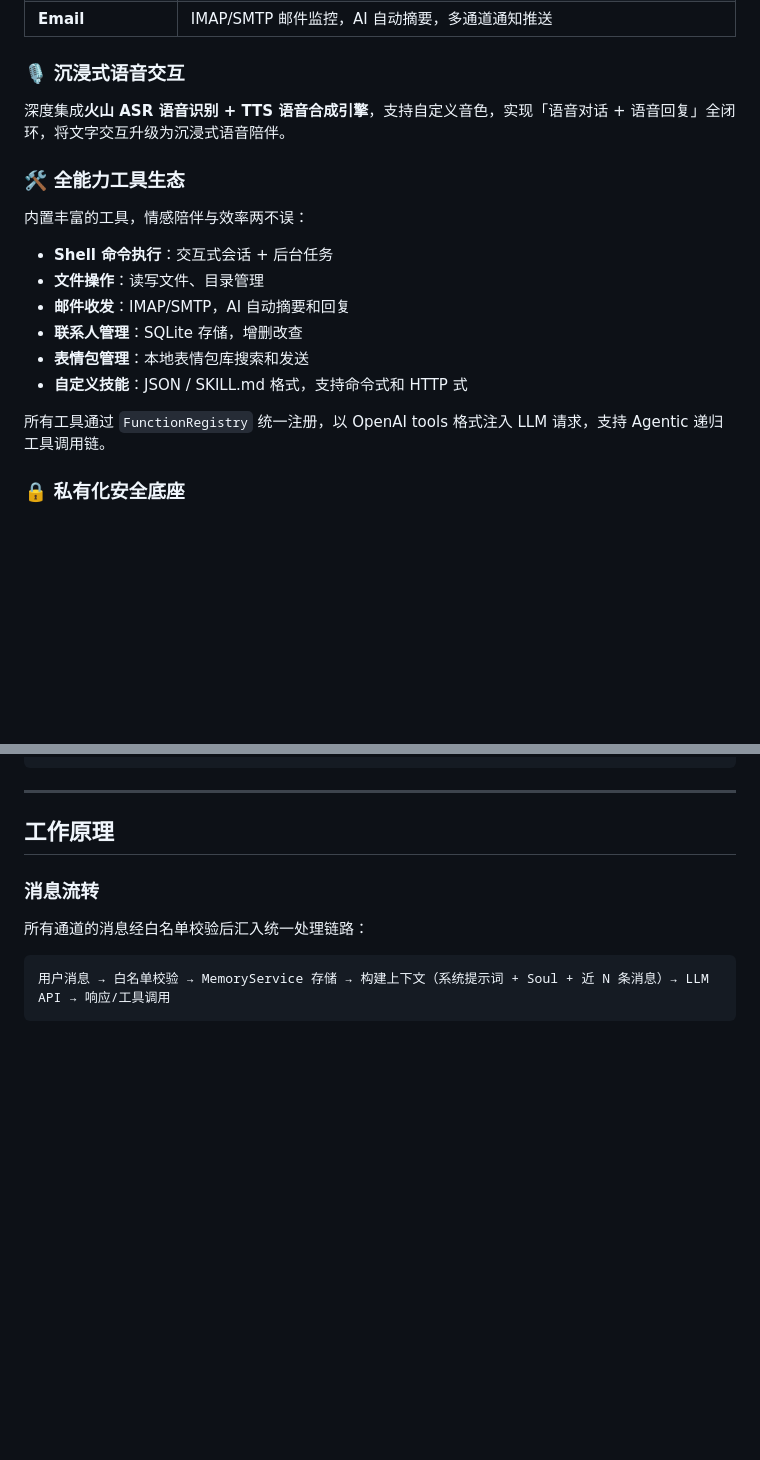
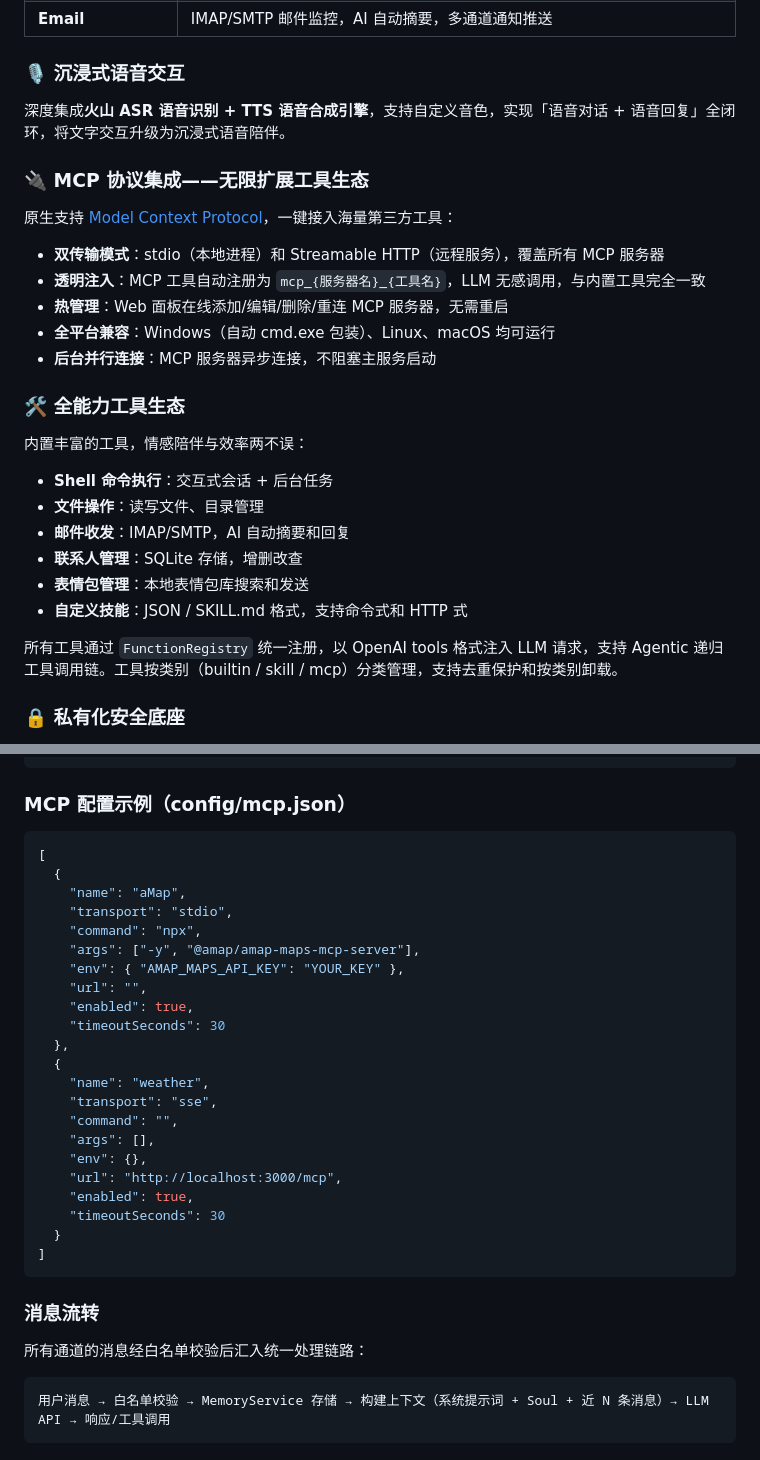
Before and after one commit to Yuxi-IT/VirgoBot, a Markdown page: README.md, 2 parts joined by grey strips. GitHub-like rendering; blank space fills up the shorter version.

````diff
--- a/README.md
+++ b/README.md
@@ -64,6 +64,16 @@ Web 面板提供可视化的 Soul 管理界面，支持手动增删改查每一
 
 深度集成**火山 ASR 语音识别 + TTS 语音合成引擎**，支持自定义音色，实现「语音对话 + 语音回复」全闭环，将文字交互升级为沉浸式语音陪伴。
 
+### 🔌 MCP 协议集成——无限扩展工具生态
+
+原生支持 [Model Context Protocol](https://modelcontextprotocol.io/)，一键接入海量第三方工具：
+
+- **双传输模式**：stdio（本地进程）和 Streamable HTTP（远程服务），覆盖所有 MCP 服务器
+- **透明注入**：MCP 工具自动注册为 `mcp_{服务器名}_{工具名}`，LLM 无感调用，与内置工具完全一致
+- **热管理**：Web 面板在线添加/编辑/删除/重连 MCP 服务器，无需重启
+- **全平台兼容**：Windows（自动 cmd.exe 包装）、Linux、macOS 均可运行
+- **后台并行连接**：MCP 服务器异步连接，不阻塞主服务启动
+
 ### 🛠️ 全能力工具生态
 
 内置丰富的工具，情感陪伴与效率两不误：
@@ -75,7 +85,7 @@ Web 面板提供可视化的 Soul 管理界面，支持手动增删改查每一
 - **表情包管理**：本地表情包库搜索和发送
 - **自定义技能**：JSON / SKILL.md 格式，支持命令式和 HTTP 式
 
-所有工具通过 `FunctionRegistry` 统一注册，以 OpenAI tools 格式注入 LLM 请求，支持 Agentic 递归工具调用链。
+所有工具通过 `FunctionRegistry` 统一注册，以 OpenAI tools 格式注入 LLM 请求，支持 Agentic 递归工具调用链。工具按类别（builtin / skill / mcp）分类管理，支持去重保护和按类别卸载。
 
 ### 🔒 私有化安全底座
 
@@ -198,9 +209,32 @@ npm run build      # 生产构建
 }
 ```
 
----
+### MCP 配置示例（config/mcp.json）
 
-## 工作原理
+```json
+[
+  {
+    "name": "aMap",
+    "transport": "stdio",
+    "command": "npx",
+    "args": ["-y", "@amap/amap-maps-mcp-server"],
+    "env": { "AMAP_MAPS_API_KEY": "YOUR_KEY" },
+    "url": "",
+    "enabled": true,
+    "timeoutSeconds": 30
+  },
+  {
+    "name": "weather",
+    "transport": "sse",
+    "command": "",
+    "args": [],
+    "env": {},
+    "url": "http://localhost:3000/mcp",
+    "enabled": true,
+    "timeoutSeconds": 30
+  }
+]
+```
 
 ### 消息流转
 
````
Also changed, not shown: other parts of README.md (+35 -1 lines).
